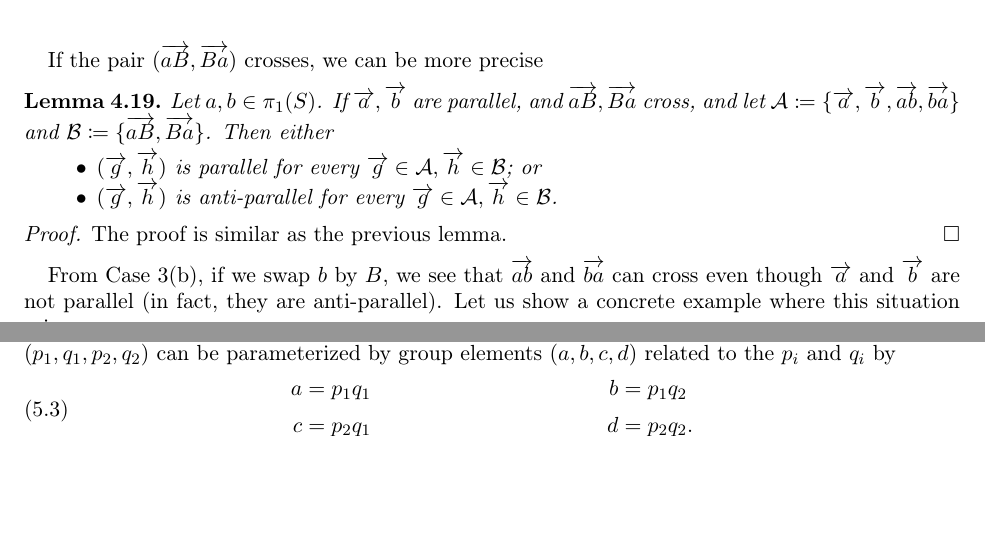
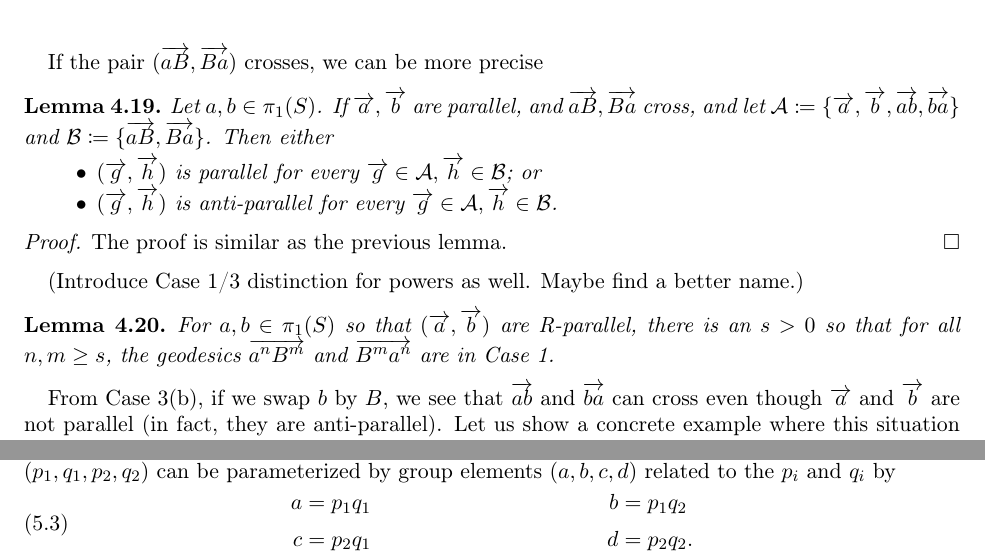
Before and after one commit to dpthurst/Currents-and-intersections, a LaTeX paper (Intersections.tex, which reads crossing.tex): two parts of pages 29 and 37 of 94, joined at a grey line, cut so that both start at the same text, the shorter picture padded with empty space. Compiled offline with pdfLaTeX.

Commit message:
Add lemma needed later

```diff
--- a/crossing.tex
+++ b/crossing.tex
@@ -730,6 +730,15 @@ and $\mathcal{B} \coloneqq \{ \ora{aB}, \ora{Ba} \}$. Then either
 The proof is similar as the previous lemma.
 \end{proof}
 
+(Introduce Case 1/3 distinction for powers as well. Maybe find a
+better name.)
+
+\begin{lemma}\label{lem:aB-powers}
+  For $a,b \in \pi_1(S)$ so that $(\ora{a},\ora{b})$ are R-parallel,
+  there is an $s > 0$ so that for all $n,m \ge s$, the geodesics
+  $\ora{a^n B^m}$ and $\ora{B^m a^n}$ are in Case 1.
+\end{lemma}
+
 From Case~3(b), if we swap $b$ by $B$, we see that $\ora{ab}$ and
 $\ora{ba}$ can cross even though $\ora{a}$ and $\ora{b}$ are not
 parallel (in fact, they are anti-parallel). Let us show a concrete
```
